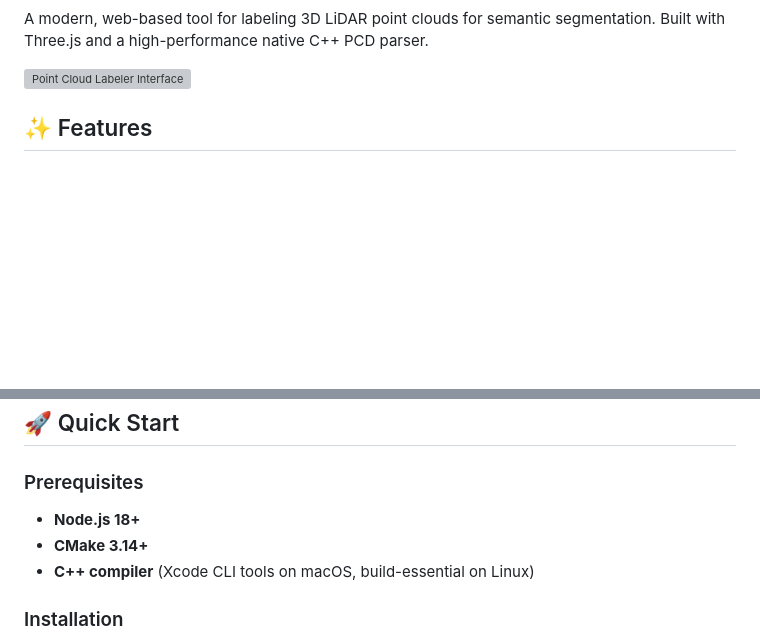
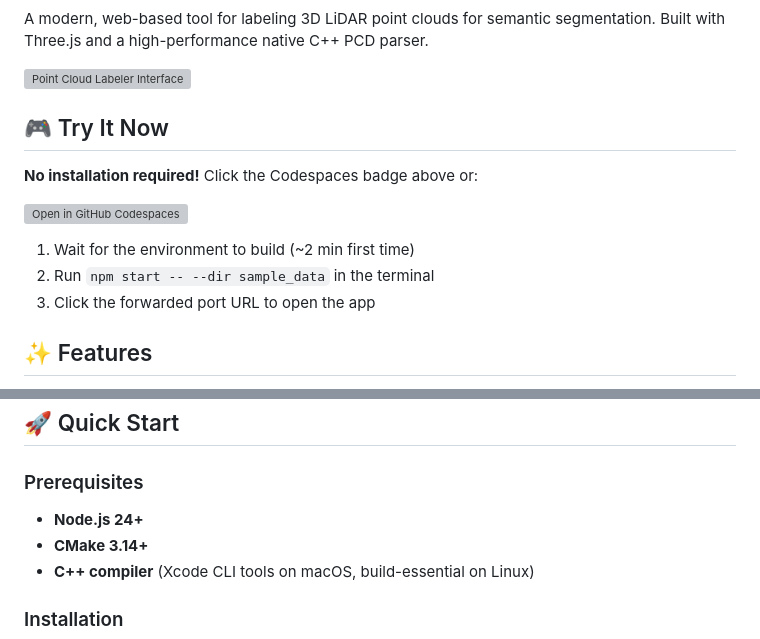
Before and after one commit to sddavis14/semantic-segmentation-cloud-labeler, a Markdown page: README.md, 2 parts joined by grey strips. Drawn GitHub-style; blank space fills up the shorter version; grey boxes are pictures that could not be loaded.

Commit message:
Add GitHub Codespaces badge and Try It Now section

```diff
--- a/README.md
+++ b/README.md
@@ -6,6 +7,16 @@
 A modern, web-based tool for labeling 3D LiDAR point clouds for semantic segmentation. Built with Three.js and a high-performance native C++ PCD parser.
 
 ![Point Cloud Labeler Interface](screenshot.png)
+
+## 🎮 Try It Now
+
+**No installation required!** Click the Codespaces badge above or:
+
+[![Open in GitHub Codespaces](https://github.com/codespaces/badge.svg)](https://codespaces.new/sddavis14/semantic-segmentation-cloud-labeler)
+
+1. Wait for the environment to build (~2 min first time)
+2. Run `npm start -- --dir sample_data` in the terminal
+3. Click the forwarded port URL to open the app
 
 ## ✨ Features
 
@@ -22,7 +33,7 @@ A modern, web-based tool for labeling 3D LiDAR point clouds for semantic segment
 
 ### Prerequisites
 
-- **Node.js 18+**
+- **Node.js 24+**
 - **CMake 3.14+**
 - **C++ compiler** (Xcode CLI tools on macOS, build-essential on Linux)
 
```
Also changed, not shown: other parts of README.md (+1 -0 lines).
